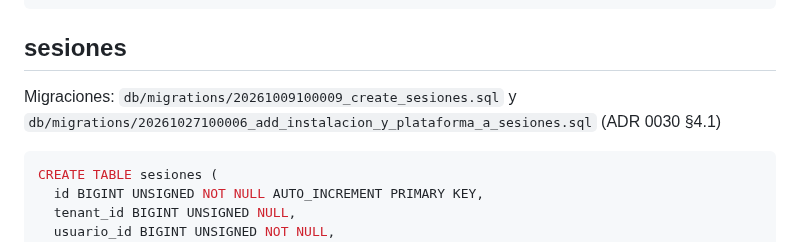
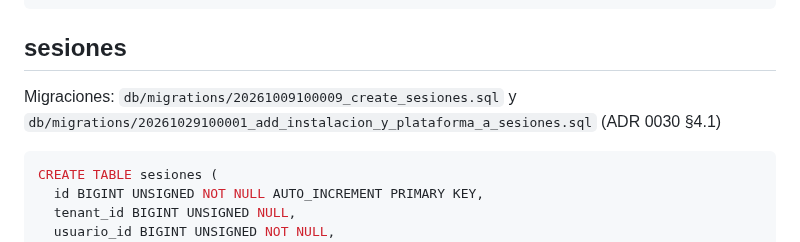
Before and after one commit to Agrocom-SRL/Qr-access, a Markdown page: docs/modelo-datos/03-schema-sql.md, the part around the change. Drawn GitHub-style.

Commit message:
corrige la versión citada de la migración de sesiones

````diff
--- a/docs/modelo-datos/03-schema-sql.md
+++ b/docs/modelo-datos/03-schema-sql.md
@@ -203,7 +203,7 @@ CREATE TABLE usuario_roles (
 
 ## sesiones
 
-Migraciones: `db/migrations/20261009100009_create_sesiones.sql` y `db/migrations/20261027100006_add_instalacion_y_plataforma_a_sesiones.sql` (ADR 0030 §4.1)
+Migraciones: `db/migrations/20261009100009_create_sesiones.sql` y `db/migrations/20261029100001_add_instalacion_y_plataforma_a_sesiones.sql` (ADR 0030 §4.1)
 
 ```sql
 CREATE TABLE sesiones (
````
Also changed, not shown: 1 other file.
